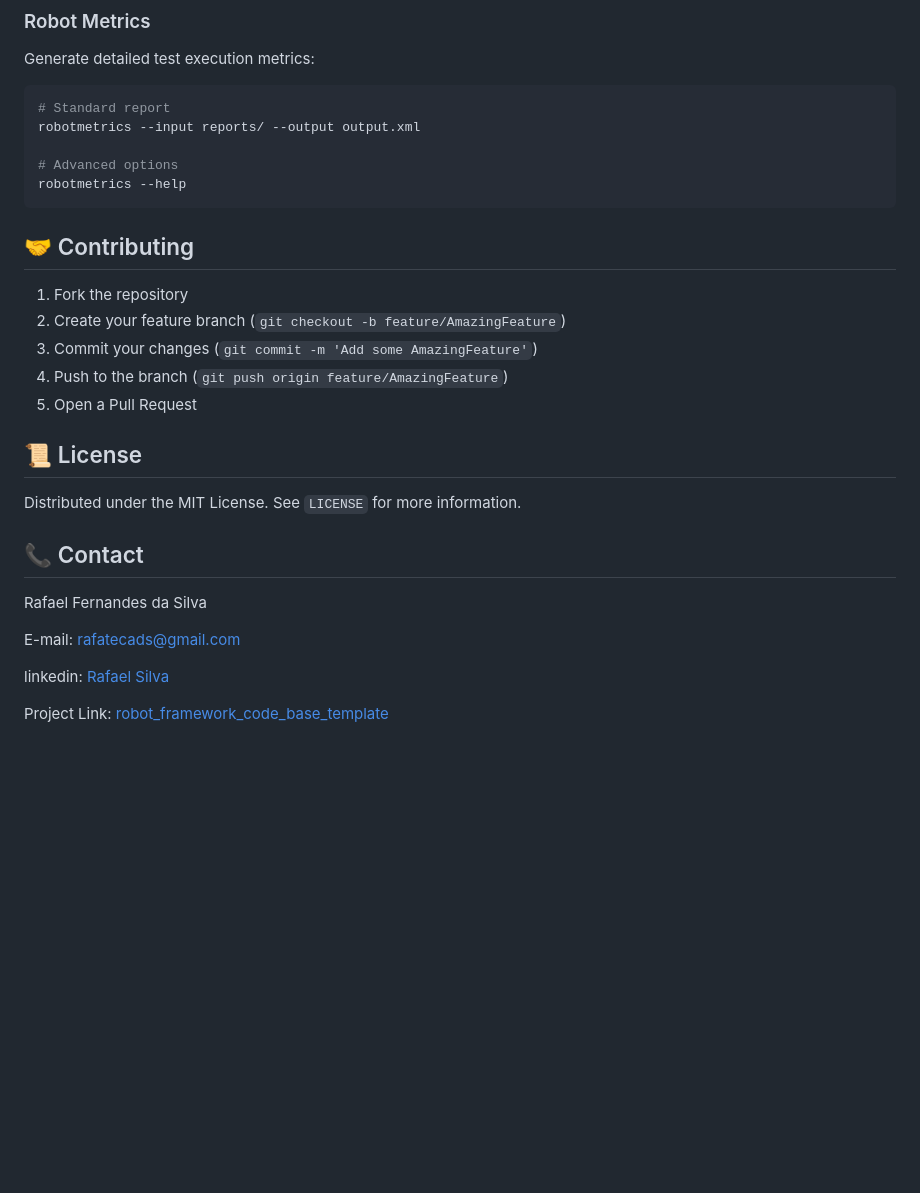
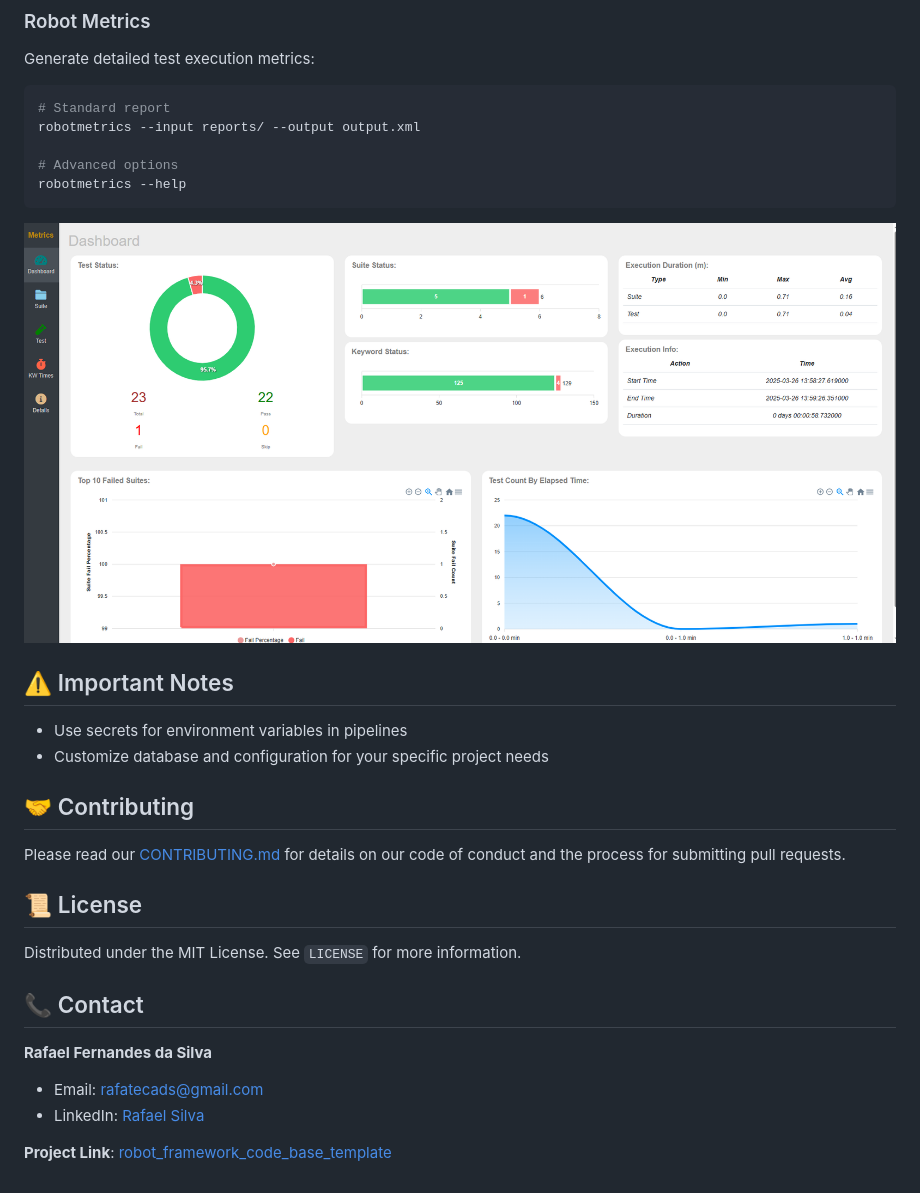
Before and after one commit to RafaelFerSilva/robot_framework_code_base_template, a Markdown page: README.md, the part around the change printed below. Drawn GitHub-style; pictures changed too: images/image-1.png (added); blank space fills up the shorter version.

````diff
--- a/README.md
+++ b/README.md
@@ -95,21 +171,21 @@ robotmetrics --input reports/ --output output.xml
 robotmetrics --help
 ```
 
+![Robot Metrics Report](images/image-1.png)
+
+## ⚠️ Important Notes
+- Use secrets for environment variables in pipelines
+- Customize database and configuration for your specific project needs
+
 ## 🤝 Contributing
-1. Fork the repository
-2. Create your feature branch (`git checkout -b feature/AmazingFeature`)
-3. Commit your changes (`git commit -m 'Add some AmazingFeature'`)
-4. Push to the branch (`git push origin feature/AmazingFeature`)
-5. Open a Pull Request
+Please read our [CONTRIBUTING.md](CONTRIBUTING.md) for details on our code of conduct and the process for submitting pull requests.
 
 ## 📜 License
 Distributed under the MIT License. See `LICENSE` for more information.
 
 ## 📞 Contact
-Rafael Fernandes da Silva
+**Rafael Fernandes da Silva**
+- Email: rafatecads@gmail.com
+- LinkedIn: [Rafael Silva](https://www.linkedin.com/in/rafael-silva-8a10334b/)
 
-E-mail: rafatecads@gmail.com
-
-linkedin: [Rafael Silva](https://www.linkedin.com/in/rafael-silva-8a10334b/)
-
-Project Link: [robot_framework_code_base_template](https://github.com/RafaelFerSilva/robot_framework_code_base_template#)
+**Project Link**: [robot_framework_code_base_template](https://github.com/RafaelFerSilva/robot_framework_code_base_template)
````
Also changed, not shown: other parts of README.md (+95 -19 lines), images/image.png (added), 1 other file.
